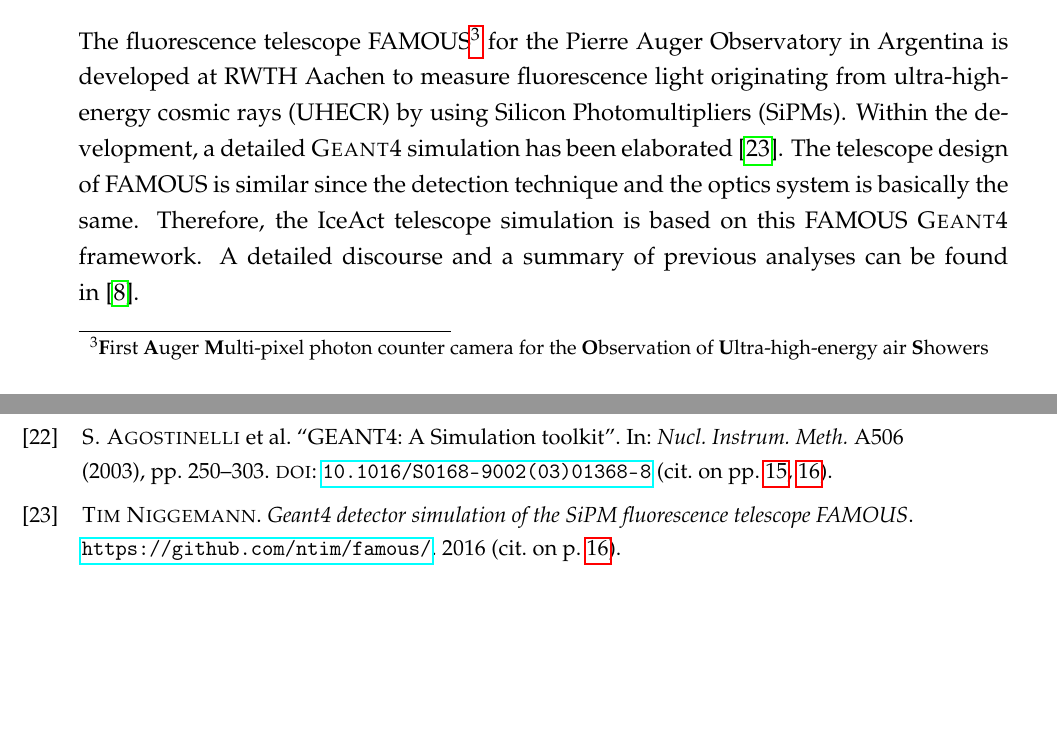
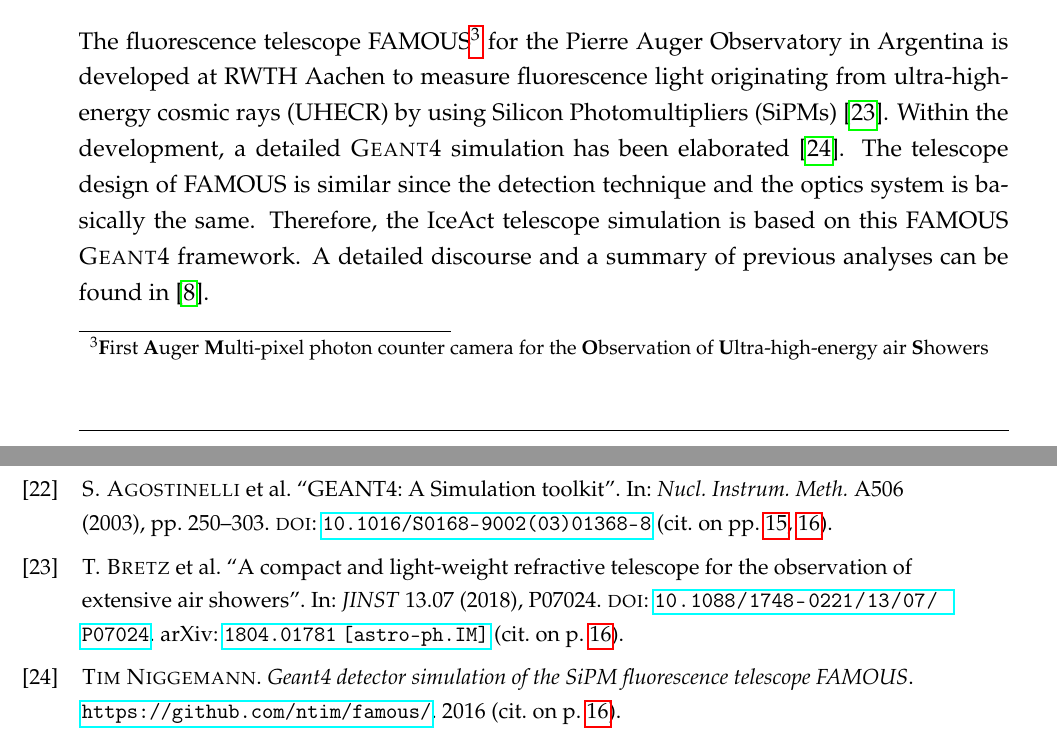
Before and after one commit to mrcgndr/master-thesis, a LaTeX thesis (masterthesis.tex, which reads chapters/iceact_model.tex): two parts of pages 22 and 77 of 79, joined at a grey line, cut so that both start at the same text, the shorter picture padded with empty space. Compiled offline with pdfLaTeX.

Commit message:
added cite

```diff
--- a/chapters/iceact_model.tex
+++ b/chapters/iceact_model.tex
@@ -25,7 +25,7 @@
 
 \subsection{FAMOUS Telescope Simulation}\label{sec:famous_simulation}
 The fluorescence telescope FAMOUS\footnote{\textbf{F}irst \textbf{A}uger \textbf{M}ulti-pixel
-photon counter camera for the \textbf{O}bservation of \textbf{U}ltra-high-energy air \textbf{S}howers} for the Pierre Auger Observatory in Argentina is developed at RWTH Aachen to measure fluorescence light originating from ultra-high-energy cosmic rays (UHECR) by using Silicon Photomultipliers (SiPMs). Within the development, a detailed \geant simulation has been elaborated \cite{famous:sim_github,famous:sim_github}. The telescope design of FAMOUS is similar since the detection technique and the optics system is basically the same. Therefore, the \iceact telescope simulation is based on this FAMOUS \geant framework. A detailed discourse and a summary of previous analyses can be found in~\cite{famous:niggemann}.
+photon counter camera for the \textbf{O}bservation of \textbf{U}ltra-high-energy air \textbf{S}howers} for the Pierre Auger Observatory in Argentina is developed at RWTH Aachen to measure fluorescence light originating from ultra-high-energy cosmic rays (UHECR) by using Silicon Photomultipliers (SiPMs)~\cite{famous:bretz}. Within the development, a detailed \geant simulation has been elaborated \cite{famous:sim_github,famous:sim_github}. The telescope design of FAMOUS is similar since the detection technique and the optics system is basically the same. Therefore, the \iceact telescope simulation is based on this FAMOUS \geant framework. A detailed discourse and a summary of previous analyses can be found in~\cite{famous:niggemann}.
 
 \section{Materials}\label{sec:iceact:model:material}
 
```
